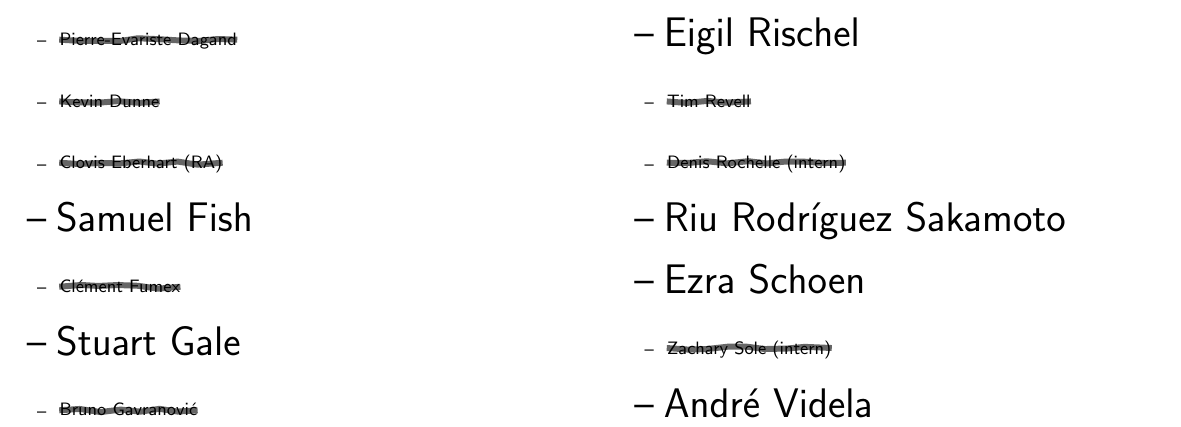
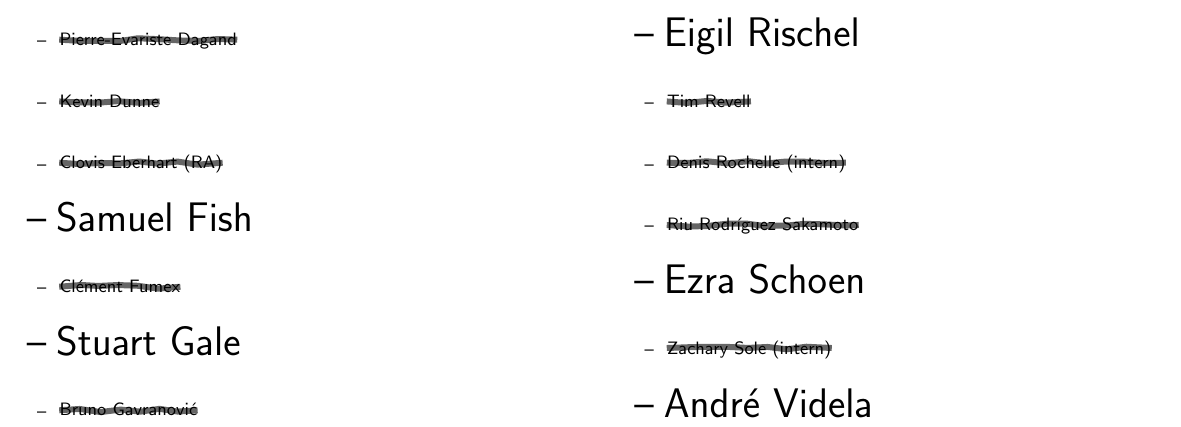
Before and after one commit to msp-strath/msp-lab-sign, a LaTeX document (msp-lab-sign.tex): part of the page, cut so that both start at the same text. Compiled offline with pdfLaTeX.

Commit message:
experson Riu

```diff
--- a/msp-lab-sign.tex
+++ b/msp-lab-sign.tex
@@ -82,7 +82,7 @@
   \person{Eigil Rischel}
   \Xperson{Tim Revell}
   \Xperson{Denis Rochelle (intern)}
-  \person{Riu Rodr\'iguez Sakamoto}
+  \Xperson{Riu Rodr\'iguez Sakamoto}
   \person{Ezra Schoen}
   \Xperson{Zachary Sole (intern)}
   \person{Andr\'e Videla}
```
